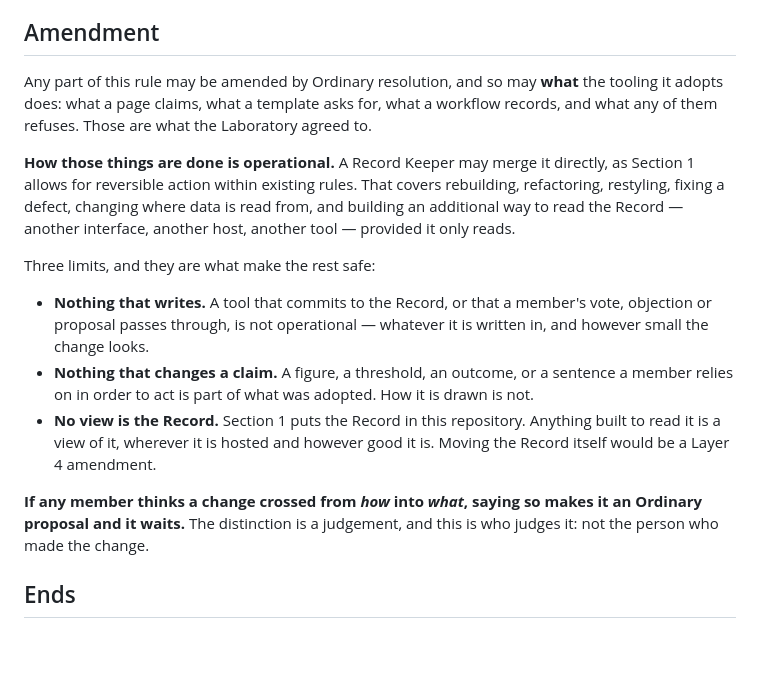
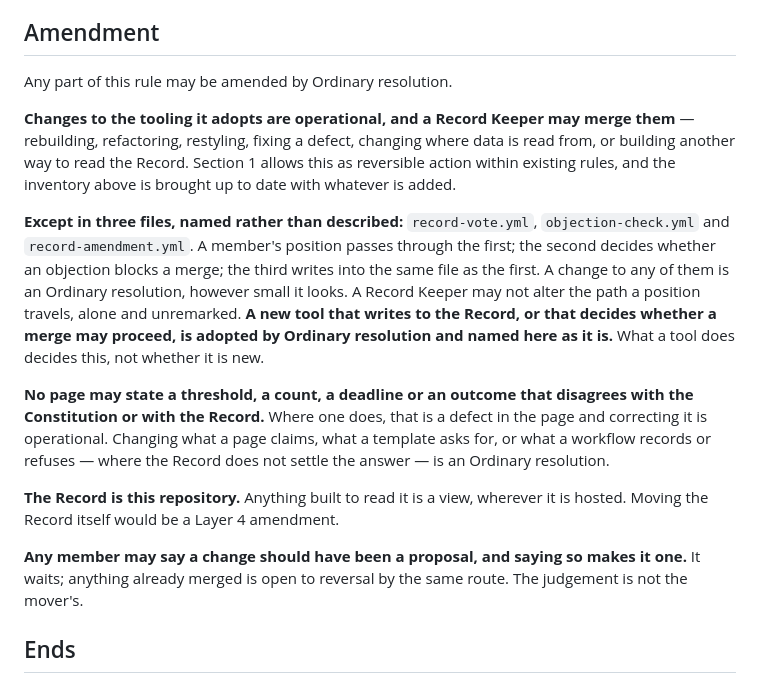
Before and after one commit to newspeakhouse-lab-2026/constitutional-record, a Markdown page: rules/rule-drafting-tools.md, the part around the change. GitHub-like rendering; blank space fills up the shorter version.

Commit message:
Replace the tooling rule's Amendment section
The section asked a reader to apply three limits that are three different
kinds of test, and it never stated the principle underneath them.

"Nothing that writes" reads as "tools may not write to the Record". It
meant "a change to a tool that writes does not get the operational
shortcut" — the tools do write, and that is adopted. The name described
the tool's behaviour where it should have described the change's route.

The three limits also do not compare. The first tests WHICH TOOL you are
touching, the second tests WHAT KIND OF CHANGE you are making, and the
third — "No view is the Record" — restricts nothing at all; it is a
definition and a permission, filed in a list called limits. So they could
not be applied as a checklist, and in practice they were not: three
one-line changes in two days each needed an argument about which side of
the line they fell, and one of them (correcting a page that said a vote
had been recorded when Section 2 holds no vote at that tier) had two
parts of this same rule pointing opposite ways.

What replaces it says the principle outright, and names the files rather
than describing a category:

- changes to the tooling are operational;
- except record-vote.yml, objection-check.yml and record-amendment.yml,
  by name, which are Ordinary;
- a page may not state a figure or outcome that contradicts the Record,
  and correcting one is a defect fix rather than a change of claim;
- the Record is this repository and anything reading it is a view;
- any member may say a change should have been a proposal.

record-amendment.yml is in that list because of something found while
building it: a careless change to it does not corrupt the record file, it
makes the VOTER's write fail its own invariants and tells the voter their
position was not recorded. It touches the same file record-vote.yml does,
so it belongs on the protected side even though it carries no position.

Not shorter — 272 words to 267. The gain is that a reader no longer has
to derive the rule from three mismatched clauses.

Co-Authored-By: Claude Opus 5 <noreply@anthropic.com>

```diff
--- a/rules/rule-drafting-tools.md
+++ b/rules/rule-drafting-tools.md
@@ -69,30 +69,34 @@ If the Laboratory later issues the Policy Section 2 anticipates, it supersedes t
 
 ## Amendment
 
-Any part of this rule may be amended by Ordinary resolution, and so may **what** the
-tooling it adopts does: what a page claims, what a template asks for, what a workflow
-records, and what any of them refuses. Those are what the Laboratory agreed to.
+Any part of this rule may be amended by Ordinary resolution.
 
-**How those things are done is operational.** A Record Keeper may merge it directly, as
-Section 1 allows for reversible action within existing rules. That covers rebuilding,
-refactoring, restyling, fixing a defect, changing where data is read from, and building
-an additional way to read the Record — another interface, another host, another tool —
-provided it only reads.
+**Changes to the tooling it adopts are operational, and a Record Keeper may merge them** —
+rebuilding, refactoring, restyling, fixing a defect, changing where data is read from, or
+building another way to read the Record. Section 1 allows this as reversible action within
+existing rules, and the inventory above is brought up to date with whatever is added.
 
-Three limits, and they are what make the rest safe:
+**Except in three files, named rather than described:** `record-vote.yml`,
+`objection-check.yml` and `record-amendment.yml`. A member's position passes through the
+first; the second decides whether an objection blocks a merge; the third writes into the
+same file as the first. A change to any of them is an Ordinary resolution, however small
+it looks. A Record Keeper may not alter the path a position travels, alone and unremarked.
+**A new tool that writes to the Record, or that decides whether a merge may proceed, is
+adopted by Ordinary resolution and named here as it is.** What a tool does decides this,
+not whether it is new.
 
-- **Nothing that writes.** A tool that commits to the Record, or that a member's vote,
-  objection or proposal passes through, is not operational — whatever it is written in,
-  and however small the change looks.
-- **Nothing that changes a claim.** A figure, a threshold, an outcome, or a sentence a
-  member relies on in order to act is part of what was adopted. How it is drawn is not.
-- **No view is the Record.** Section 1 puts the Record in this repository. Anything built
-  to read it is a view of it, wherever it is hosted and however good it is. Moving the
-  Record itself would be a Layer 4 amendment.
+**No page may state a threshold, a count, a deadline or an outcome that disagrees with the
+Constitution or with the Record.** Where one does, that is a defect in the page and
+correcting it is operational. Changing what a page claims, what a template asks for, or
+what a workflow records or refuses — where the Record does not settle the answer — is an
+Ordinary resolution.
 
-**If any member thinks a change crossed from *how* into *what*, saying so makes it an
-Ordinary proposal and it waits.** The distinction is a judgement, and this is who judges
-it: not the person who made the change.
+**The Record is this repository.** Anything built to read it is a view, wherever it is
+hosted. Moving the Record itself would be a Layer 4 amendment.
+
+**Any member may say a change should have been a proposal, and saying so makes it one.** It
+waits; anything already merged is open to reversal by the same route. The judgement is not
+the mover's.
 
 ## Ends
 
```
